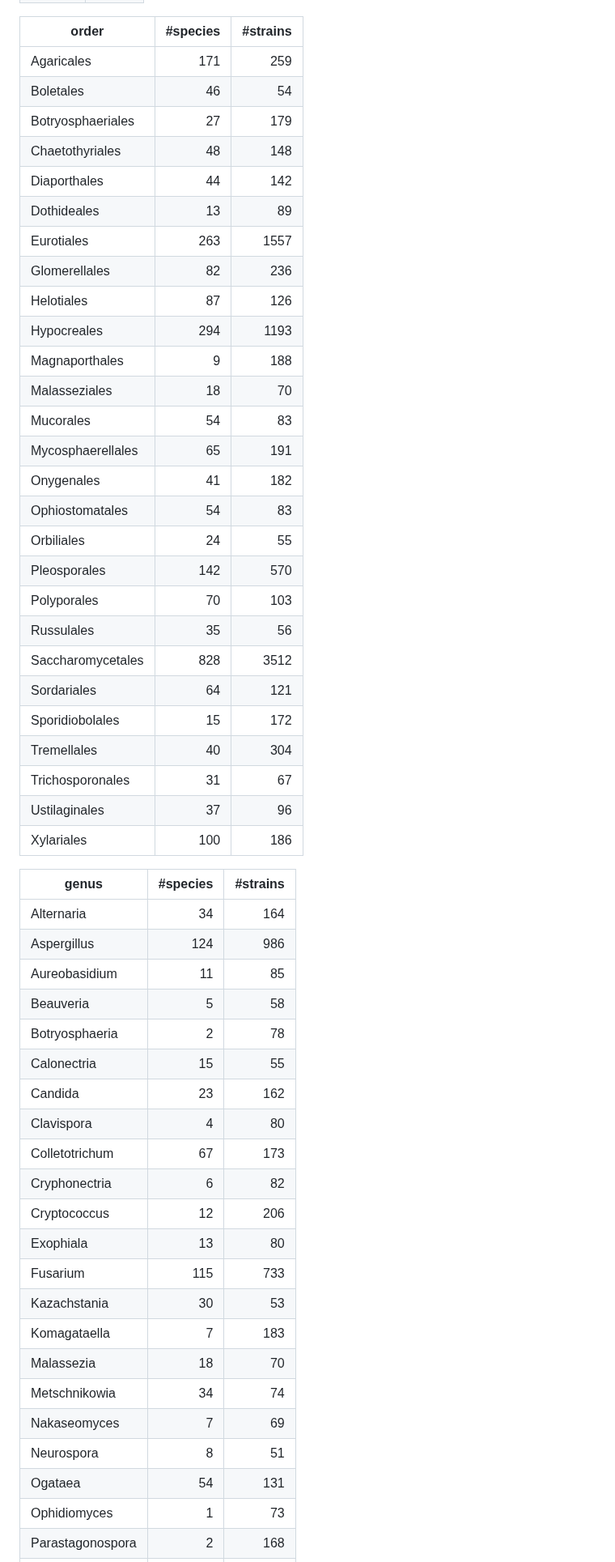
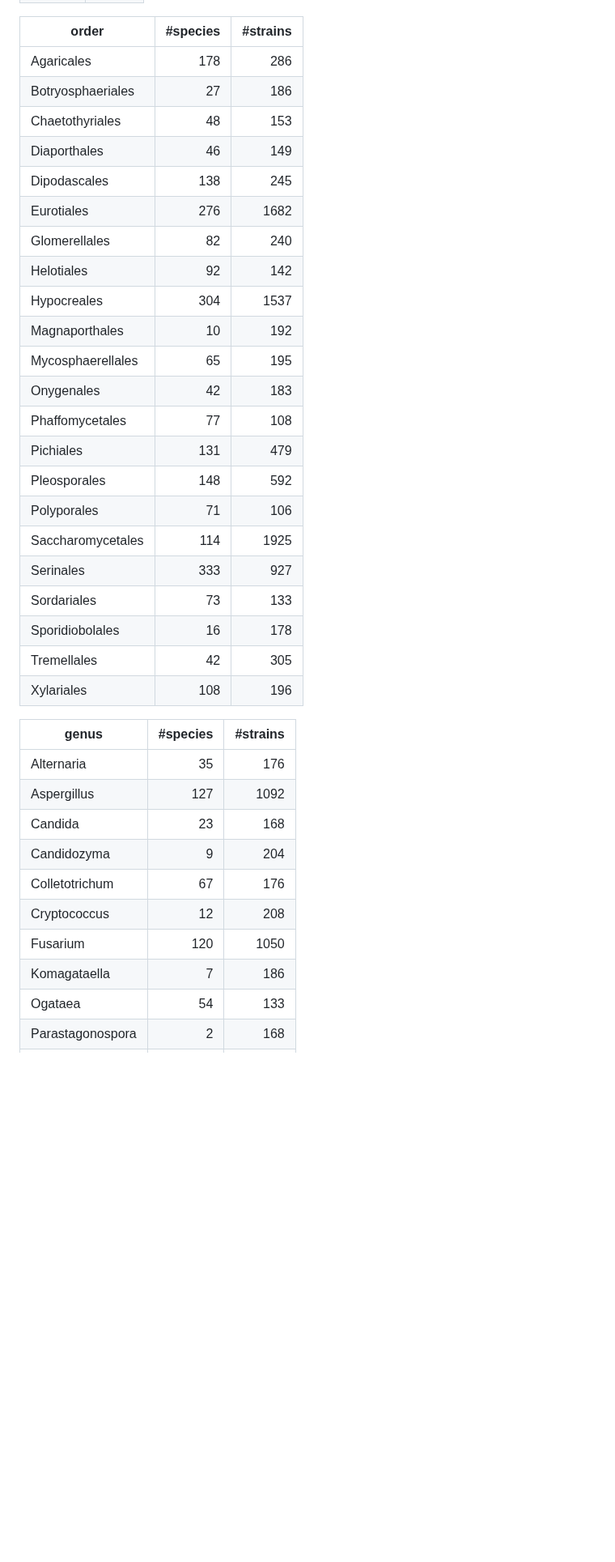
Before and after one commit to wang-q/genomes, a Markdown page: groups/Fungi.md, the part around one of its changes. Shown at 81% size. Rendered like a GitHub page; blank space fills up the shorter version.

```diff
--- a/groups/Fungi.md
+++ b/groups/Fungi.md
@@ -792,55 +746,38 @@ cp Count/strains.taxon.tsv summary/genome.taxon.tsv
 
 | order             | #species | #strains |
 |-------------------|---------:|---------:|
-| Agaricales        |      171 |      259 |
-| Boletales         |       46 |       54 |
-| Botryosphaeriales |       27 |      179 |
-| Chaetothyriales   |       48 |      148 |
-| Diaporthales      |       44 |      142 |
-| Dothideales       |       13 |       89 |
-| Eurotiales        |      263 |     1557 |
-| Glomerellales     |       82 |      236 |
-| Helotiales        |       87 |      126 |
-| Hypocreales       |      294 |     1193 |
-| Magnaporthales    |        9 |      188 |
-| Malasseziales     |       18 |       70 |
-| Mucorales         |       54 |       83 |
-| Mycosphaerellales |       65 |      191 |
-| Onygenales        |       41 |      182 |
-| Ophiostomatales   |       54 |       83 |
-| Orbiliales        |       24 |       55 |
-| Pleosporales      |      142 |      570 |
-| Polyporales       |       70 |      103 |
-| Russulales        |       35 |       56 |
-| Saccharomycetales |      828 |     3512 |
-| Sordariales       |       64 |      121 |
-| Sporidiobolales   |       15 |      172 |
-| Tremellales       |       40 |      304 |
-| Trichosporonales  |       31 |       67 |
-| Ustilaginales     |       37 |       96 |
-| Xylariales        |      100 |      186 |
+| Agaricales        |      178 |      286 |
+| Botryosphaeriales |       27 |      186 |
+| Chaetothyriales   |       48 |      153 |
+| Diaporthales      |       46 |      149 |
+| Dipodascales      |      138 |      245 |
+| Eurotiales        |      276 |     1682 |
+| Glomerellales     |       82 |      240 |
+| Helotiales        |       92 |      142 |
+| Hypocreales       |      304 |     1537 |
+| Magnaporthales    |       10 |      192 |
+| Mycosphaerellales |       65 |      195 |
+| Onygenales        |       42 |      183 |
+| Phaffomycetales   |       77 |      108 |
+| Pichiales         |      131 |      479 |
+| Pleosporales      |      148 |      592 |
+| Polyporales       |       71 |      106 |
+| Saccharomycetales |      114 |     1925 |
+| Serinales         |      333 |      927 |
+| Sordariales       |       73 |      133 |
+| Sporidiobolales   |       16 |      178 |
+| Tremellales       |       42 |      305 |
+| Xylariales        |      108 |      196 |
 
 | genus            | #species | #strains |
 |------------------|---------:|---------:|
-| Alternaria       |       34 |      164 |
-| Aspergillus      |      124 |      986 |
-| Aureobasidium    |       11 |       85 |
-| Beauveria        |        5 |       58 |
-| Botryosphaeria   |        2 |       78 |
-| Calonectria      |       15 |       55 |
-| Candida          |       23 |      162 |
-| Clavispora       |        4 |       80 |
-| Colletotrichum   |       67 |      173 |
-| Cryphonectria    |        6 |       82 |
-| Cryptococcus     |       12 |      206 |
-| Exophiala        |       13 |       80 |
-| Fusarium         |      115 |      733 |
-| Kazachstania     |       30 |       53 |
-| Komagataella     |        7 |      183 |
-| Malassezia       |       18 |       70 |
-| Metschnikowia    |       34 |       74 |
-| Nakaseomyces     |        7 |       69 |
-| Neurospora       |        8 |       51 |
-| Ogataea          |       54 |      131 |
-| Ophidiomyces     |        1 |       73 |
+| Alternaria       |       35 |      176 |
+| Aspergillus      |      127 |     1092 |
+| Candida          |       23 |      168 |
+| Candidozyma      |        9 |      204 |
+| Colletotrichum   |       67 |      176 |
+| Cryptococcus     |       12 |      208 |
+| Fusarium         |      120 |     1050 |
+| Komagataella     |        7 |      186 |
+| Ogataea          |       54 |      133 |
 | Parastagonospora |        2 |      168 |
```
Also changed, not shown: other parts of groups/Fungi.md (+311 -275 lines).
